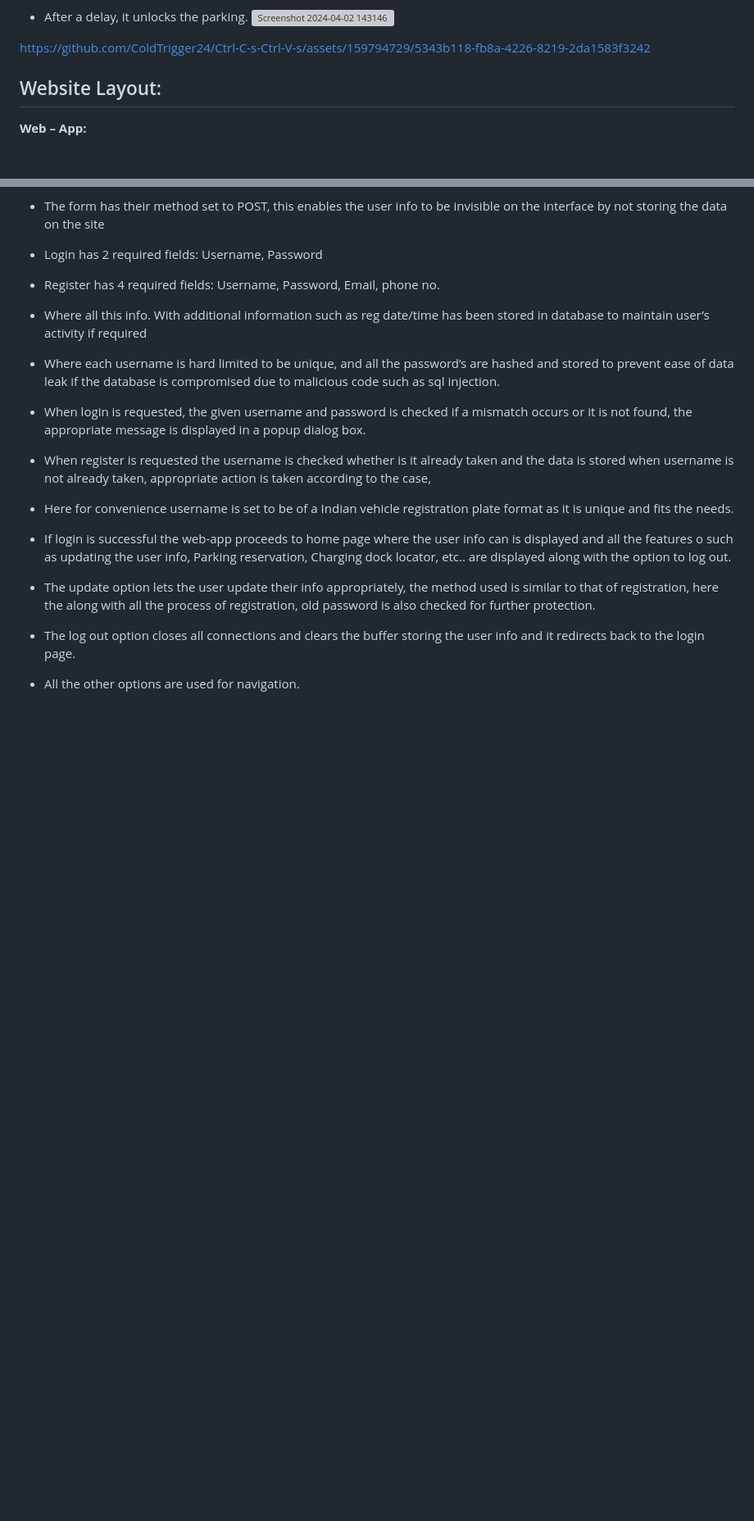
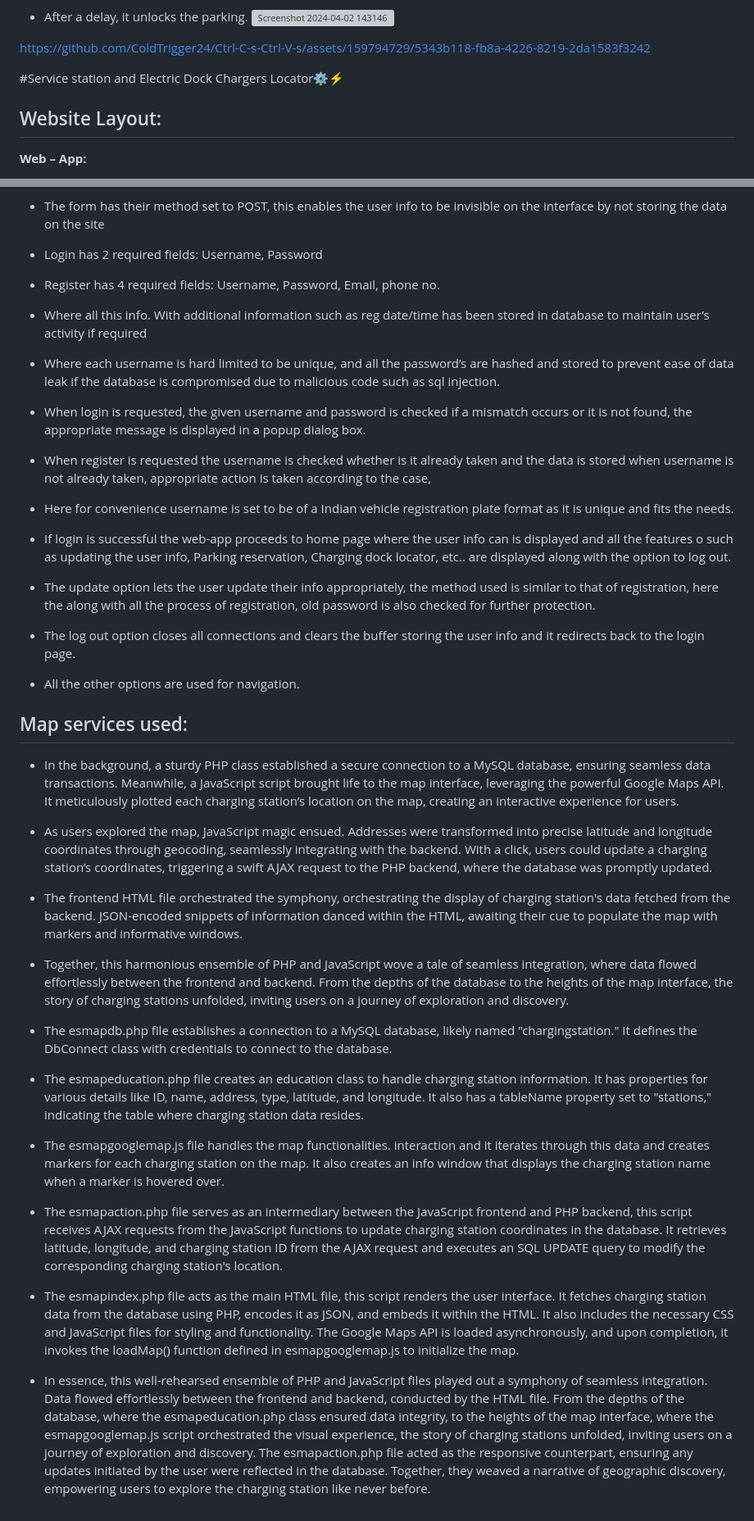
Before and after one commit to ColdTrigger24/Ctrl-C-s-Ctrl-V-s, a Markdown page: README.md, 2 parts joined by grey strips. Shown: that part at 82% size. Drawn GitHub-style; blank space fills up the shorter version; grey boxes are pictures that could not be loaded.

```diff
--- a/README.md
+++ b/README.md
@@ -281,6 +282,8 @@ It comprises two main sections:
 
 https://github.com/ColdTrigger24/Ctrl-C-s-Ctrl-V-s/assets/159794729/5343b118-fb8a-4226-8219-2da1583f3242
 
+<a name="Service-station-and-Electric-Dock-Chargers-Locator"></a>
+#Service station and Electric Dock Chargers Locator⚙️⚡
 ## Website Layout:
 **Web – App:**
 
@@ -324,6 +327,30 @@ https://github.com/ColdTrigger24/Ctrl-C-s-Ctrl-V-s/assets/159794729/5343b118-fb8
 
 + The update option lets the user update their info appropriately, the method used is similar to that of registration, here the along with all the process of registration, old password is also checked for further protection.
 
+
 + The log out option closes all connections and clears the buffer storing the user info and it redirects back to the login page.
 
 + All the other options are used for navigation.
+
+## Map services used:
++ In the background, a sturdy PHP class established a secure connection to a MySQL database, ensuring seamless data transactions. Meanwhile, a JavaScript script brought life to the map interface, leveraging the powerful Google Maps API. It meticulously plotted each charging station’s location on the map, creating an interactive experience for users.
+
++ As users explored the map, JavaScript magic ensued. Addresses were transformed into precise latitude and longitude coordinates through geocoding, seamlessly integrating with the backend. With a click, users could update a charging station’s coordinates, triggering a swift AJAX request to the PHP backend, where the database was promptly updated.
+
++ The frontend HTML file orchestrated the symphony, orchestrating the display of charging station's data fetched from the backend. JSON-encoded snippets of information danced within the HTML, awaiting their cue to populate the map with markers and informative windows.
+
++ Together, this harmonious ensemble of PHP and JavaScript wove a tale of seamless integration, where data flowed effortlessly between the frontend and backend. From the depths of the database to the heights of the map interface, the story of charging stations unfolded, inviting users on a journey of exploration and discovery.
+
+
+
++ The esmapdb.php file establishes a connection to a MySQL database, likely named "chargingstation." It defines the DbConnect class with credentials to connect to the database.
+
++ The esmapeducation.php file creates an education class to handle charging station information. It has properties for various details like ID, name, address, type, latitude, and longitude. It also has a tableName property set to "stations," indicating the table where charging station data resides.
+
++ The esmapgooglemap.js file handles the map functionalities. interaction and it iterates through this data and creates markers for each charging station on the map. It also creates an info window that displays the charging station name when a marker is hovered over.
+
++ The esmapaction.php file serves as an intermediary between the JavaScript frontend and PHP backend, this script receives AJAX requests from the JavaScript functions to update charging station coordinates in the database. It retrieves latitude, longitude, and charging station ID from the AJAX request and executes an SQL UPDATE query to modify the corresponding charging station's location.
+
++ The esmapindex.php file acts as the main HTML file, this script renders the user interface. It fetches charging station data from the database using PHP, encodes it as JSON, and embeds it within the HTML. It also includes the necessary CSS and JavaScript files for styling and functionality. The Google Maps API is loaded asynchronously, and upon completion, it invokes the loadMap() function defined in esmapgooglemap.js to initialize the map.
+
++ In essence, this well-rehearsed ensemble of PHP and JavaScript files played out a symphony of seamless integration. Data flowed effortlessly between the frontend and backend, conducted by the HTML file. From the depths of the database, where the esmapeducation.php class ensured data integrity, to the heights of the map interface, where the esmapgooglemap.js script orchestrated the visual experience, the story of charging stations unfolded, inviting users on a journey of exploration and discovery. The esmapaction.php file acted as the responsive counterpart, ensuring any updates initiated by the user were reflected in the database. Together, they weaved a narrative of geographic discovery, empowering users to explore the charging station like never before.
```
Also changed, not shown: other parts of README.md (+3 -2 lines).
